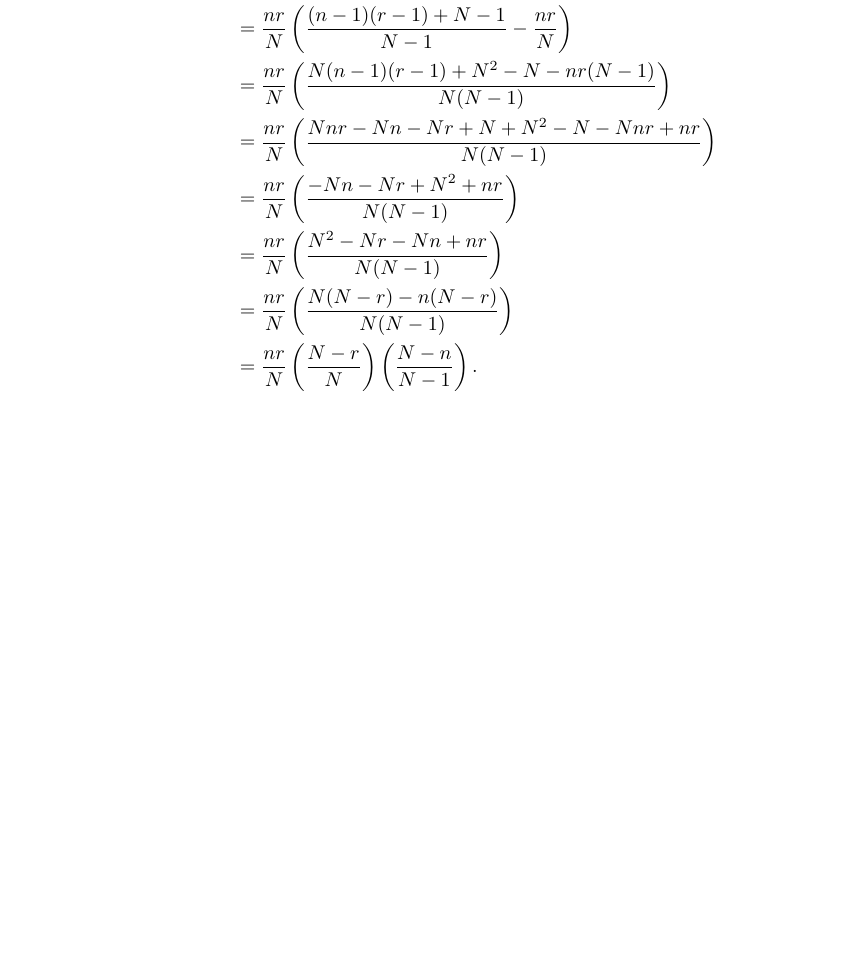
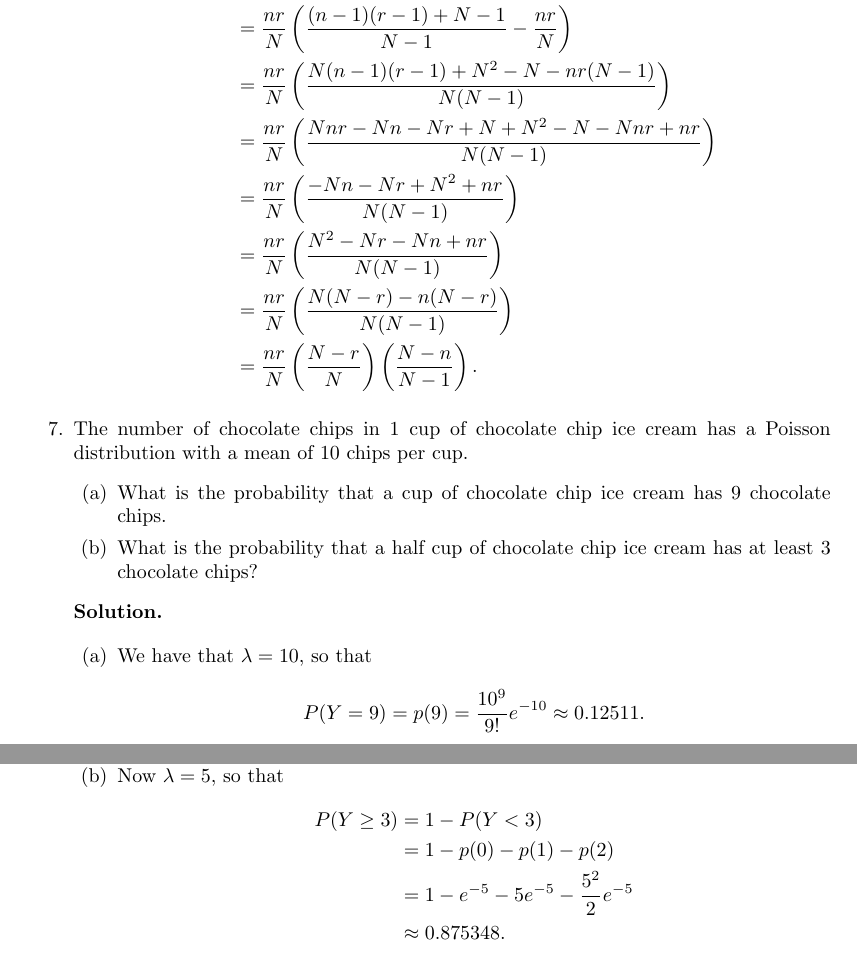
Before and after one commit to okonoboh/homework, a LaTeX problem sheet (spring_2015/csulb/math_380/hw5/main.tex): part of page 7 of 7 before the commit and two parts of pages 7 and 8 of 8 after it, the two joined at a grey line, cut so that both start at the same text, the shorter picture padded with empty space. Compiled offline with pdfLaTeX.

Commit message:
hw5 380 prob7

```diff
--- a/spring_2015/csulb/math_380/hw5/main.tex
+++ b/spring_2015/csulb/math_380/hw5/main.tex
@@ -240,5 +240,28 @@
                  &= \frac{nr}{N}\left(\frac{N-r}{N}\right)
                     \left(\frac{N-n}{N-1}\right).
          \end{align*}
+%%%%%%%%%%%%%%%%%%%%%%%%%%%%%%%%%%%%%%%07%%%%%%%%%%%%%%%%%%%%%%%%%%%%%%%%%%%%%%%
+   \item The number of chocolate chips in 1 cup of chocolate chip ice cream has
+         a Poisson distribution with a mean of 10 chips per cup.
+         \begin{enumerate}
+            \item What is the probability that a cup of chocolate chip ice
+                  cream has 9 chocolate chips.
+            \item What is the probability that a half cup of chocolate chip ice
+                  cream has at least 3 chocolate chips?
+         \end{enumerate}
+
+      \textbf{Solution.}
+
+      \begin{enumerate}
+         \item We have that $\lambda = 10$, so that
+               $$P(Y = 9) = p(9) = \frac{10^9}{9!}e^{-10} \approx 0.12511.$$
+         \item Now $\lambda = 5$, so that
+               \begin{align*}
+                  P(Y \ge 3) &= 1 - P(Y < 3) \\
+                             &= 1 - p(0) - p(1) - p(2) \\
+                             &= 1 - e^{-5} - 5e^{-5} - \frac{5^2}{2}e^{-5} \\
+                             &\approx 0.875348.
+               \end{align*}
+      \end{enumerate}
 \end{enumerate}
 \end{document}
```
Also changed, not shown: spring_2015/csulb/math_380/hw5/main.pdf.
